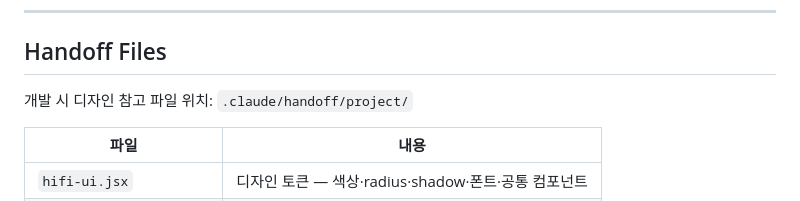
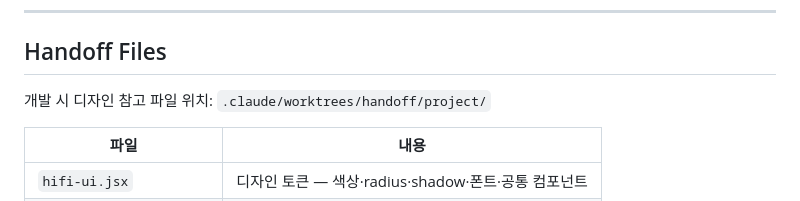
Before and after one commit to lazna2367/amatda-app, a Markdown page: CLAUDE.md, the part around the change. Rendered like a GitHub page.

```diff
--- a/CLAUDE.md
+++ b/CLAUDE.md
@@ -209,7 +209,7 @@ checked_at
 
 ## Handoff Files
 
-개발 시 디자인 참고 파일 위치: `.claude/handoff/project/`
+개발 시 디자인 참고 파일 위치: `.claude/worktrees/handoff/project/`
 
 | 파일 | 내용 |
 |---|---|
```
Also changed, not shown: AGENTS.md (+1 -1 lines).
